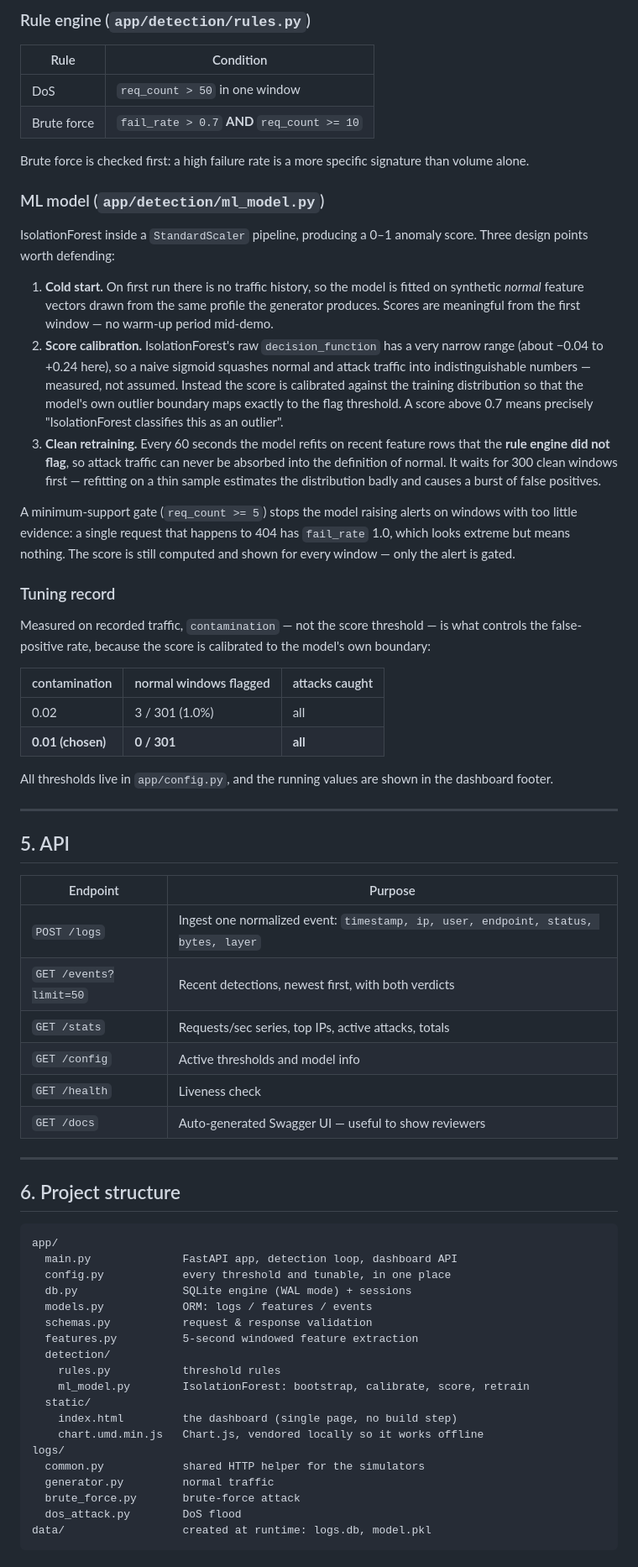
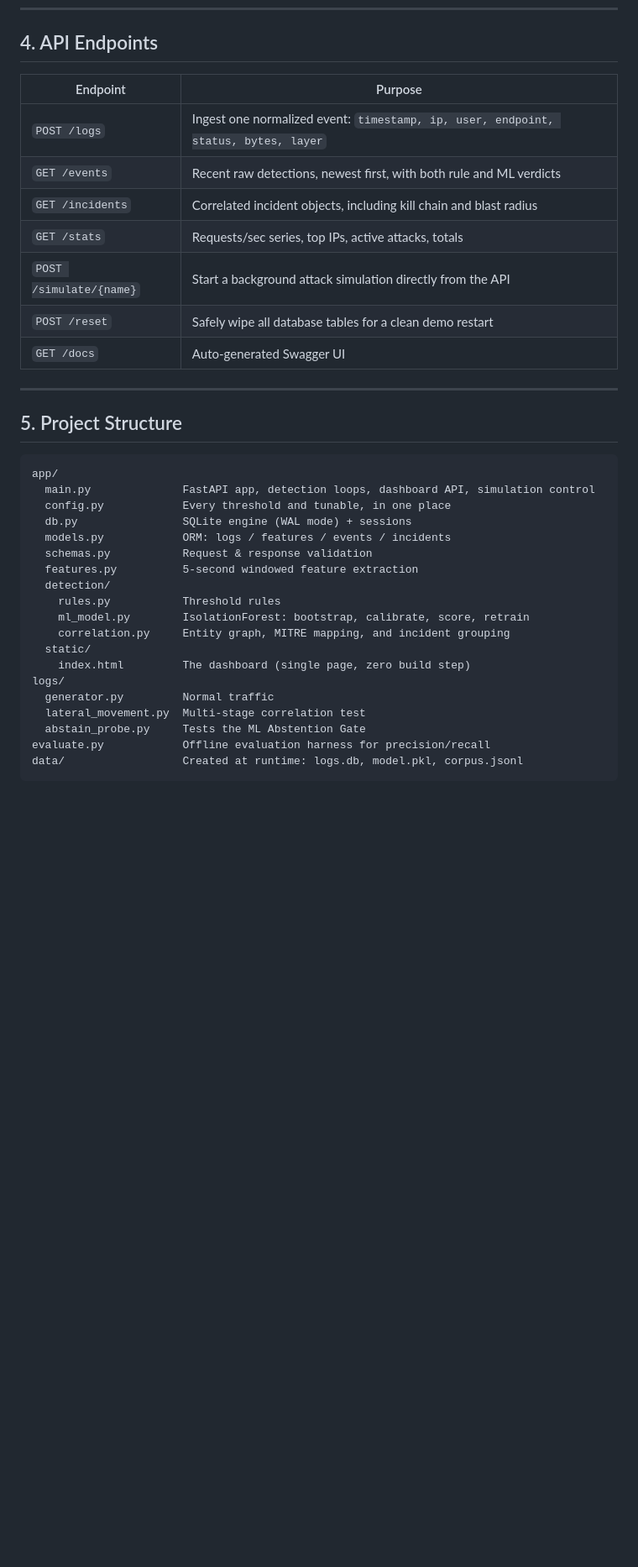
Before and after one commit to abhishekbidare03/Causeway, a Markdown page: README.md, the part around one of its changes. Shown at 84% size. Drawn GitHub-style; blank space fills up the shorter version.

Commit message:
Update README for final presentation

````diff
--- a/README.md
+++ b/README.md
@@ -169,88 +98,37 @@ model.
-### Rule engine (`app/detection/rules.py`)
-
-| Rule | Condition |
-|---|---|
-| DoS | `req_count > 50` in one window |
-| Brute force | `fail_rate > 0.7` **AND** `req_count >= 10` |
-
-Brute force is checked first: a high failure rate is a more specific signature
-than volume alone.
-
-### ML model (`app/detection/ml_model.py`)
-
-IsolationForest inside a `StandardScaler` pipeline, producing a 0–1 anomaly
-score. Three design points worth defending:
-
-1. **Cold start.** On first run there is no traffic history, so the model is
-   fitted on synthetic *normal* feature vectors drawn from the same profile the
-   generator produces. Scores are meaningful from the first window — no warm-up
-   period mid-demo.
-2. **Score calibration.** IsolationForest's raw `decision_function` has a very
-   narrow range (about −0.04 to +0.24 here), so a naive sigmoid squashes normal
-   and attack traffic into indistinguishable numbers — measured, not assumed.
-   Instead the score is calibrated against the training distribution so that
-   the model's own outlier boundary maps exactly to the flag threshold. A score
-   above 0.7 means precisely "IsolationForest classifies this as an outlier".
-3. **Clean retraining.** Every 60 seconds the model refits on recent feature
-   rows that the **rule engine did not flag**, so attack traffic can never be
-   absorbed into the definition of normal. It waits for 300 clean windows
-   first — refitting on a thin sample estimates the distribution badly and
-   causes a burst of false positives.
-
-A minimum-support gate (`req_count >= 5`) stops the model raising alerts on
-windows with too little evidence: a single request that happens to 404 has
-`fail_rate` 1.0, which looks extreme but means nothing. The score is still
-computed and shown for every window — only the alert is gated.
-
-### Tuning record
-
-Measured on recorded traffic, `contamination` — not the score threshold — is
-what controls the false-positive rate, because the score is calibrated to the
-model's own boundary:
-
-| contamination | normal windows flagged | attacks caught |
-|---|---|---|
-| 0.02 | 3 / 301 (1.0%) | all |
-| **0.01 (chosen)** | **0 / 301** | **all** |
-
-All thresholds live in `app/config.py`, and the running values are shown in the
-dashboard footer.
-
----
-
-## 5. API
+## 4. API Endpoints
 
 | Endpoint | Purpose |
 |---|---|
 | `POST /logs` | Ingest one normalized event: `timestamp, ip, user, endpoint, status, bytes, layer` |
-| `GET /events?limit=50` | Recent detections, newest first, with both verdicts |
+| `GET /events` | Recent raw detections, newest first, with both rule and ML verdicts |
+| `GET /incidents` | Correlated incident objects, including kill chain and blast radius |
 | `GET /stats` | Requests/sec series, top IPs, active attacks, totals |
-| `GET /config` | Active thresholds and model info |
-| `GET /health` | Liveness check |
-| `GET /docs` | Auto-generated Swagger UI — useful to show reviewers |
+| `POST /simulate/{name}` | Start a background attack simulation directly from the API |
+| `POST /reset` | Safely wipe all database tables for a clean demo restart |
+| `GET /docs` | Auto-generated Swagger UI |
 
 ---
 
-## 6. Project structure
+## 5. Project Structure
 
-```
+```text
 app/
-  main.py              FastAPI app, detection loop, dashboard API
-  config.py            every threshold and tunable, in one place
+  main.py              FastAPI app, detection loops, dashboard API, simulation control
+  config.py            Every threshold and tunable, in one place
   db.py                SQLite engine (WAL mode) + sessions
-  models.py            ORM: logs / features / events
-  schemas.py           request & response validation
+  models.py            ORM: logs / features / events / incidents
+  schemas.py           Request & response validation
   features.py          5-second windowed feature extraction
   detection/
-    rules.py           threshold rules
+    rules.py           Threshold rules
     ml_model.py        IsolationForest: bootstrap, calibrate, score, retrain
+    correlation.py     Entity graph, MITRE mapping, and incident grouping
   static/
-    index.html         the dashboard (single page, no build step)
-    chart.umd.min.js   Chart.js, vendored locally so it works offline
+    index.html         The dashboard (single page, zero build step)
 logs/
-  common.py            shared HTTP helper for the simulators
-  generator.py         normal traffic
-  brute_force.py       brute-force attack
-  dos_attack.py        DoS flood
-data/                  created at runtime: logs.db, model.pkl
+  generator.py         Normal traffic
+  lateral_movement.py  Multi-stage correlation test
+  abstain_probe.py     Tests the ML Abstention Gate
+evaluate.py            Offline evaluation harness for precision/recall
+data/                  Created at runtime: logs.db, model.pkl, corpus.jsonl
 ```
````
Also changed, not shown: other parts of README.md (+46 -158 lines).
